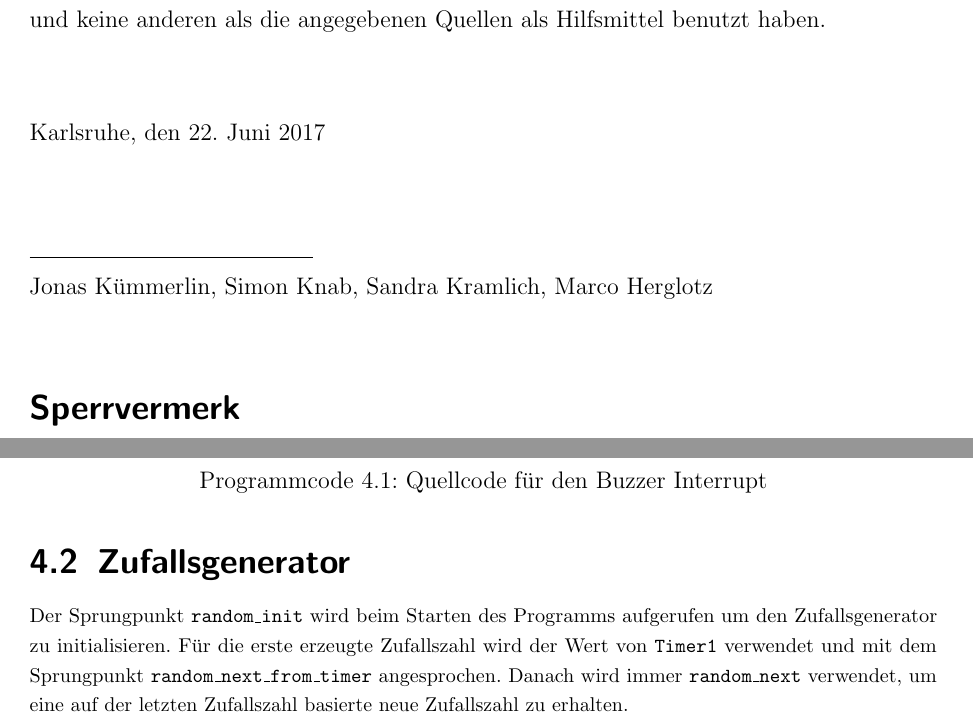
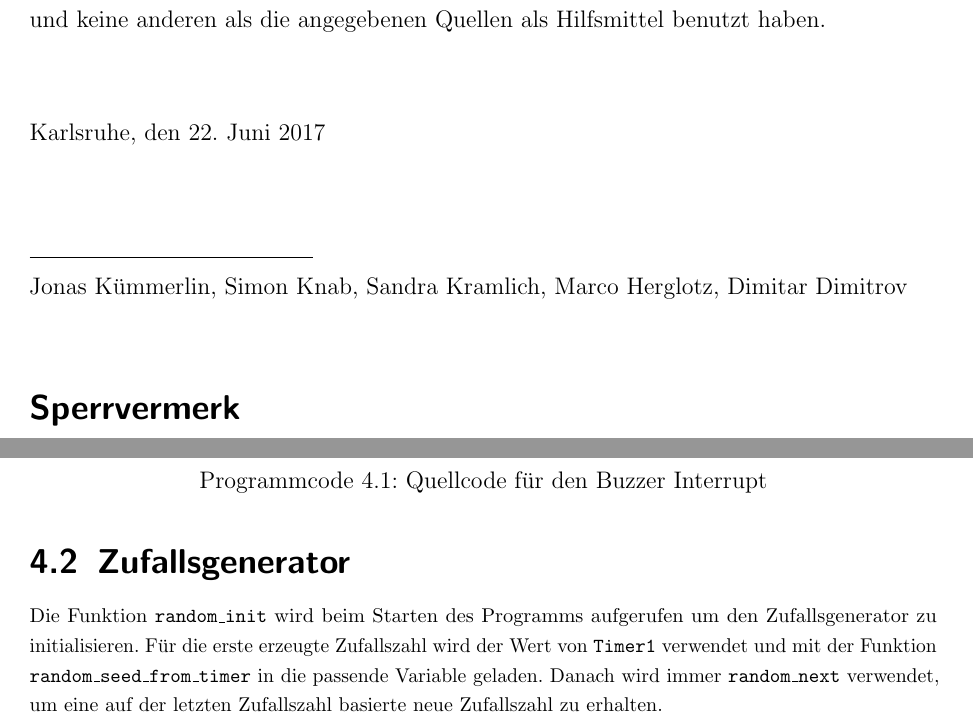
Before and after one commit to flitzpiepe96/Systemnahe-Programmierung, a LaTeX document (Dokumentation/main.tex, which reads Dokumentation/content/Implementierung.tex): two parts of pages 2 and 10 of 18, joined at a grey line, cut so that both start at the same text. Compiled offline with pdfLaTeX.

Commit message:
Documentation: Modify random doc and add Dimitar

```diff
--- a/Dokumentation/content/Implementierung.tex
+++ b/Dokumentation/content/Implementierung.tex
@@ -33,7 +33,7 @@ Der Buzzer wurde wie bereits erwähnt mit einer Interrupt Steuerung implementier
 
 \section{Zufallsgenerator}
 
-Der Sprungpunkt \code{random\_init} wird beim Starten des Programms aufgerufen um den Zufallsgenerator zu initialisieren. Für die erste erzeugte Zufallszahl wird der Wert von \code{Timer1} verwendet und mit dem Sprungpunkt \code{random\_next\_from\_timer} angesprochen. Danach wird immer \code{random\_next} verwendet, um eine auf der letzten Zufallszahl basierte neue Zufallszahl zu erhalten.
+Die Funktion \code{random\_init} wird beim Starten des Programms aufgerufen um den Zufallsgenerator zu initialisieren. Für die erste erzeugte Zufallszahl wird der Wert von \code{Timer1} verwendet und mit der Funktion \code{random\_seed\_from\_timer} in die passende Variable geladen. Danach wird immer \code{random\_next} verwendet, um eine auf der letzten Zufallszahl basierte neue Zufallszahl zu erhalten.
 
 \noindent
 \begin{minipage}[t]{\textwidth}
--- a/Dokumentation/main.tex
+++ b/Dokumentation/main.tex
@@ -23,7 +23,7 @@
 \newcommand{\pruefung}{Bachelor of Science}
 \newcommand{\studiengang}{Informatik}
 \newcommand{\studienrichtung}{Angewandte Informatik}
-\newcommand{\autor}{Jonas Kümmerlin, Simon Knab, Sandra Kramlich, Marco Herglotz}
+\newcommand{\autor}{Jonas Kümmerlin, Simon Knab, Sandra Kramlich, Marco Herglotz, Dimitar Dimitrov}
 \newcommand{\matrikelnr}{}
 \newcommand{\kurs}{TINF15B4}
 \newcommand{\firma}{}
```
Also changed, not shown: Dokumentation/main.pdf, 13 other files.
